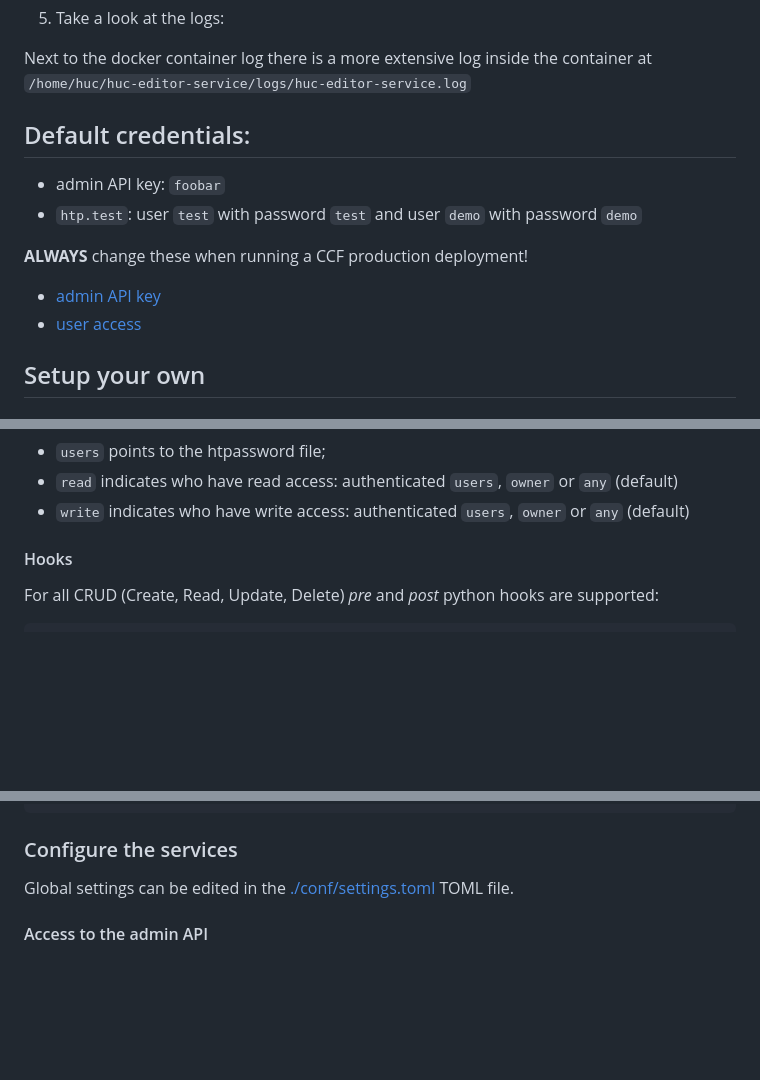
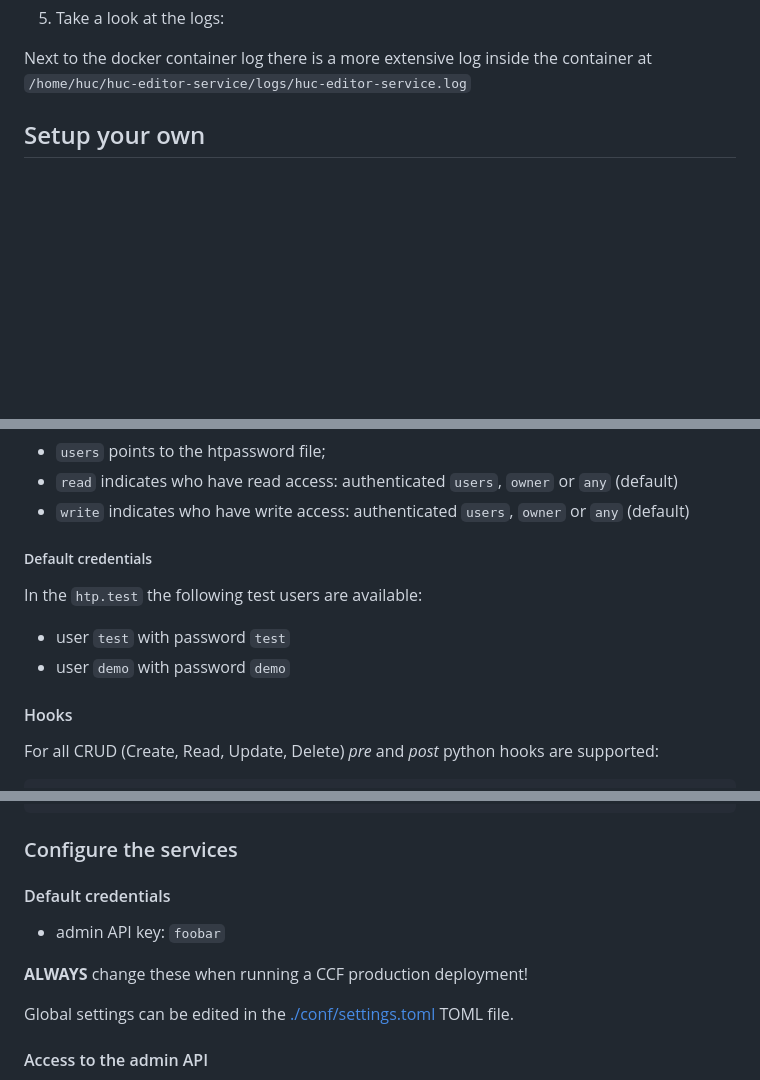
Before and after one commit to knaw-huc/service-huc-editor, a Markdown page: README.md, 3 parts joined by grey strips. Rendered like a GitHub page; blank space fills up the shorter version.

```diff
--- a/README.md
+++ b/README.md
@@ -26,16 +26,6 @@ curl -v -X PUT -H 'Authorization: Bearer foobar' http://localhost:1210/app/Hello
 5. Take a look at the logs:
 
 Next to the docker container log there is a more extensive log inside the container at `/home/huc/huc-editor-service/logs/huc-editor-service.log`
-
-## Default credentials:
-
-- admin API key: ``foobar``
-- ``htp.test``: user ``test`` with password ``test`` and user ``demo`` with password ``demo``
-
-**ALWAYS** change these when running a CCF production deployment!
-
-- [admin API key](#access-to-the-admin-api)
-- [user access](#access)
 
 ## Setup your own
 
@@ -321,6 +311,14 @@ where
 - ``read`` indicates who have read access: authenticated ``users``, ``owner`` or ``any`` (default)
 - ``write`` indicates who have write access: authenticated ``users``, ``owner`` or ``any`` (default)
 
+
+##### Default credentials
+
+In the ``htp.test`` the following test users are available:
+
+- user ``test`` with password ``test``
+- user ``demo`` with password ``demo``
+
 #### Hooks
 
 For all CRUD (Create, Read, Update, Delete) _pre_ and _post_ python hooks are supported:
@@ -361,6 +359,13 @@ def count(crud:str, app: str, prof: str, nr:str, rec, user:str):
 
 ### Configure the services
 
+#### Default credentials
+
+- admin API key: ``foobar``
+
+**ALWAYS** change these when running a CCF production deployment!
+
+
 Global settings can be edited in the [./conf/settings.toml](./conf/settings.toml) TOML file.
 
 #### Access to the admin API
```
